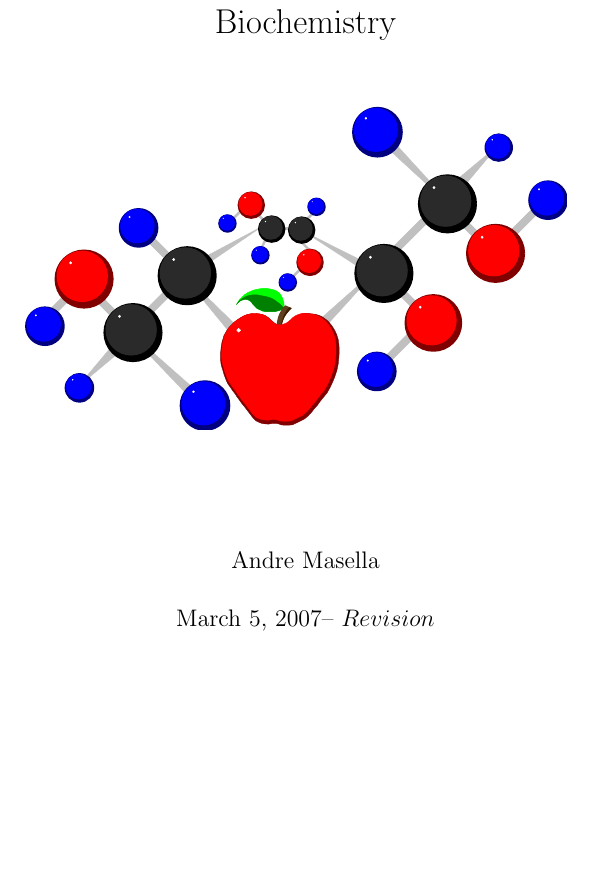
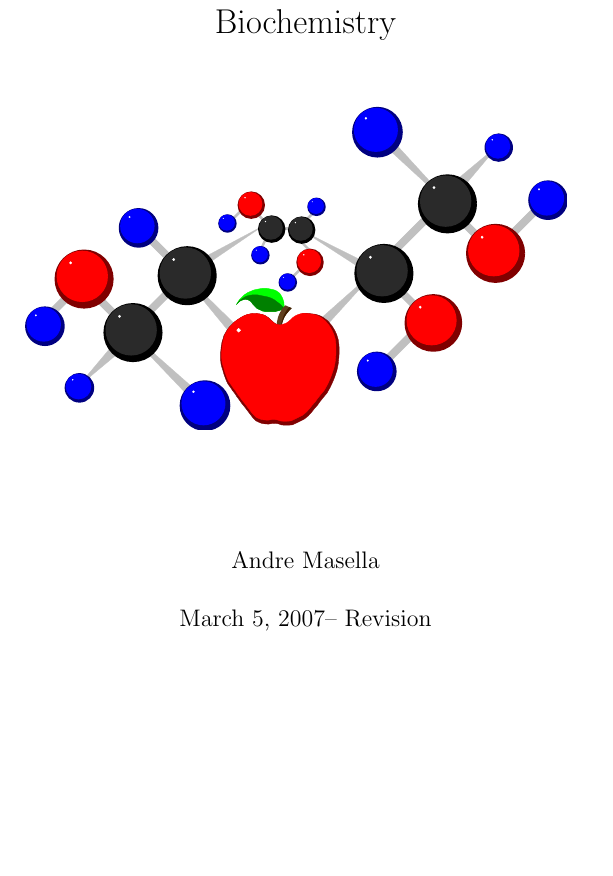
Before and after one commit to apmasell/recipe, a LaTeX thesis (Recipe.tex): part of page 1 of 5, cut so that both start at the same text, the shorter picture padded with empty space. Compiled offline with pdfLaTeX.

Commit message:
Fiddling with Revisions
git-svn-id: file:///home/andre/svn-repo/recipes@10 d7c2de21-68b4-4f9c-9850-244d1b747d5b

```diff
--- a/Recipe.tex
+++ b/Recipe.tex
@@ -16,7 +16,7 @@
 \includegraphics[width=10cm]{CoverLogo}
 }
 \author{ Andre Masella }
-\date{\today -- $Revision$}
+\date{\today -- $ $Revision$ $}
 \maketitle
 
 \tableofcontents
```
